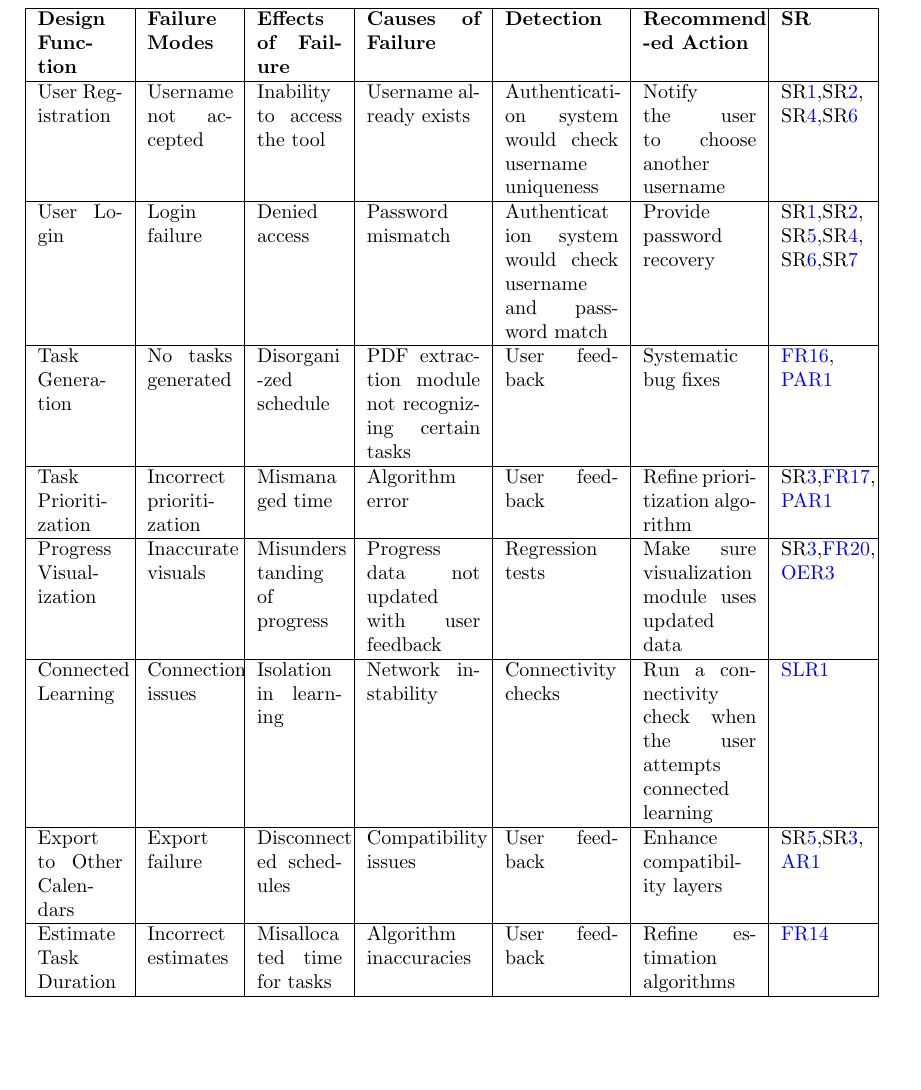
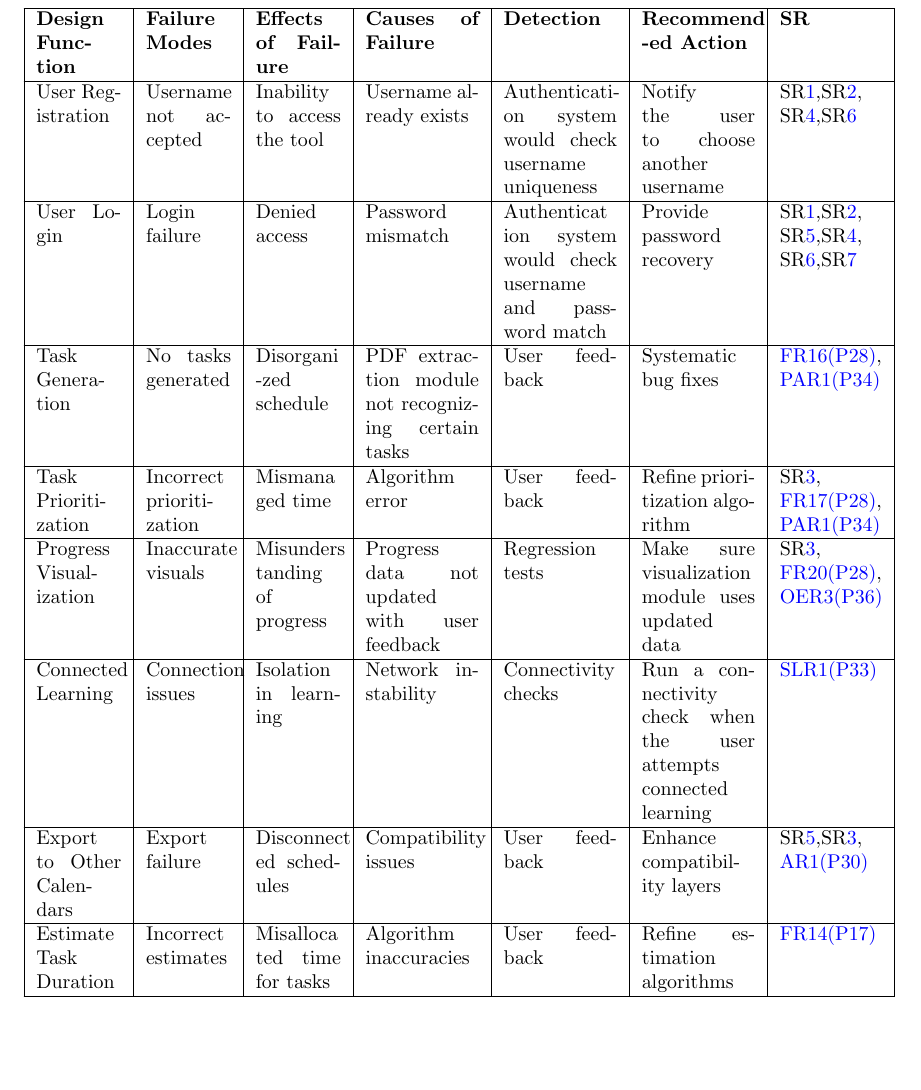
Before and after one commit to katrina799/4G06CapstoneProjectT5, a LaTeX document (docs/HazardAnalysis/HazardAnalysis.tex): part of page 6 of 9, cut so that both start at the same text. Compiled offline with pdfLaTeX.

Commit message:
external links issue has been fixed

```diff
--- a/docs/HazardAnalysis/HazardAnalysis.tex
+++ b/docs/HazardAnalysis/HazardAnalysis.tex
@@ -112,7 +112,7 @@ The primary aim of this document is to determine potential hazards within the sy
 
 
 
-\begin{longtable}{|p{1.5cm}|p{1.5cm}|p{1.5cm}|p{2cm}|p{2cm}|p{2cm}|p{1.5cm}|}
+\begin{longtable}{|p{1.5cm}|p{1.5cm}|p{1.5cm}|p{2cm}|p{2cm}|p{2cm}|p{1.8cm}|}
   \hline
   \textbf{Design Function} & \textbf{Failure Modes} & \textbf{Effects of Failure} & \textbf{Causes of Failure} & \textbf{Detection} & \textbf{Recommend\newline -ed Action} & \textbf{SR} \\
   \hline
@@ -120,19 +120,20 @@ The primary aim of this document is to determine potential hazards within the sy
   \hline
   User Login & Login failure & Denied access & Password mismatch & Authenticat \-ion system would check username and password match & Provide password recovery & \srref{Data_Encryption},\srref{Encrypted_Data_Storage}, \srref{Security_Patches_and_Updates},\srref{Role-based_Access_Control}, \srref{Attack_Prevention},\srref{Password_Recovery} \\
   \hline
-  Task Generation & No tasks generated & Disorgani -zed schedule & PDF extraction module not recognizing certain tasks & User feedback & Systematic bug fixes & \href{../SRS/SRS.pdf#page=28}{FR16}, \href{../SRS/SRS.pdf#page=34}{PAR1} \\
+  Task Generation & No tasks generated & Disorgani -zed schedule & PDF extraction module not recognizing certain tasks & User feedback & Systematic bug fixes & \href{https://github.com/wangq131/4G06CapstoneProjectT5/blob/689841fefc298f80d84232996e1c7ca7981dd93d/docs/SRS/SRS.pdf}{FR16(P28)}, \href{https://github.com/wangq131/4G06CapstoneProjectT5/blob/689841fefc298f80d84232996e1c7ca7981dd93d/docs/SRS/SRS.pdf}{PAR1(P34)} \\
   \hline
-  Task Prioritization & Incorrect prioritization & Mismana \-ged time & Algorithm error & User feedback & Refine prioritization algorithm & \srref{Audit_Log_Maintenance},\href{../SRS/SRS.pdf#page=28}{FR17}, \href{../SRS/SRS.pdf#page=34}{PAR1} \\
+  Task Prioritization & Incorrect prioritization & Mismana \-ged time & Algorithm error & User feedback & Refine prioritization algorithm & \srref{Audit_Log_Maintenance}, \href{https://github.com/wangq131/4G06CapstoneProjectT5/blob/689841fefc298f80d84232996e1c7ca7981dd93d/docs/SRS/SRS.pdf}{FR17(P28)}, \href{https://github.com/wangq131/4G06CapstoneProjectT5/blob/689841fefc298f80d84232996e1c7ca7981dd93d/docs/SRS/SRS.pdf}{PAR1(P34)} \\
   \hline
-  Progress Visualization & Inaccurate visuals & Misunders \-tanding of progress & Progress data not updated with user feedback & Regression tests & Make sure visualization module uses updated data & \srref{Audit_Log_Maintenance},\href{../SRS/SRS.pdf#page=28}{FR20}, \href{../SRS/SRS.pdf#page=36}{OER3}\\
+  Progress Visualization & Inaccurate visuals & Misunders \-tanding of progress & Progress data not updated with user feedback & Regression tests & Make sure visualization module uses updated data & \srref{Audit_Log_Maintenance}, \href{https://github.com/wangq131/4G06CapstoneProjectT5/blob/689841fefc298f80d84232996e1c7ca7981dd93d/docs/SRS/SRS.pdf}{FR20(P28)}, \href{https://github.com/wangq131/4G06CapstoneProjectT5/blob/689841fefc298f80d84232996e1c7ca7981dd93d/docs/SRS/SRS.pdf}{OER3(P36)}\\
   \hline
-  Connected Learning & Connection issues & Isolation in learning & Network instability & Connectivity checks & Run a connectivity check when the user attempts connected learning & \href{../SRS/SRS.pdf#page=33}{SLR1} \\
+  Connected Learning & Connection issues & Isolation in learning & Network instability & Connectivity checks & Run a connectivity check when the user attempts connected learning & \href{https://github.com/wangq131/4G06CapstoneProjectT5/blob/689841fefc298f80d84232996e1c7ca7981dd93d/docs/SRS/SRS.pdf}{SLR1(P33)} \\
   \hline
-  Export to Other Calendars & Export failure & Disconnect \-ed schedules & Compatibility issues & User feedback & Enhance compatibility layers & \srref{Security_Patches_and_Updates},\srref{Audit_Log_Maintenance}, \href{../SRS/SRS.pdf#page=30}{AR1} \\
+  Export to Other Calendars & Export failure & Disconnect \-ed schedules & Compatibility issues & User feedback & Enhance compatibility layers & \srref{Security_Patches_and_Updates},\srref{Audit_Log_Maintenance}, \href{https://github.com/wangq131/4G06CapstoneProjectT5/blob/689841fefc298f80d84232996e1c7ca7981dd93d/docs/SRS/SRS.pdf}{AR1(P30)} \\
   \hline
-  Estimate Task Duration & Incorrect estimates & Misalloca \-ted time for tasks & Algorithm inaccuracies & User feedback & Refine estimation algorithms & \href{../SRS/SRS.pdf#page=27}{FR14} \\
+  Estimate Task Duration & Incorrect estimates & Misalloca \-ted time for tasks & Algorithm inaccuracies & User feedback & Refine estimation algorithms & \href{https://github.com/wangq131/4G06CapstoneProjectT5/blob/689841fefc298f80d84232996e1c7ca7981dd93d/docs/SRS/SRS.pdf}{FR14(P17)} \\
   \hline
   \end{longtable}
+
 
   \pagestyle{plain}%
   \clearpage % End the landscape page and start a new page
```
Also changed, not shown: docs/HazardAnalysis/HazardAnalysis.pdf.
